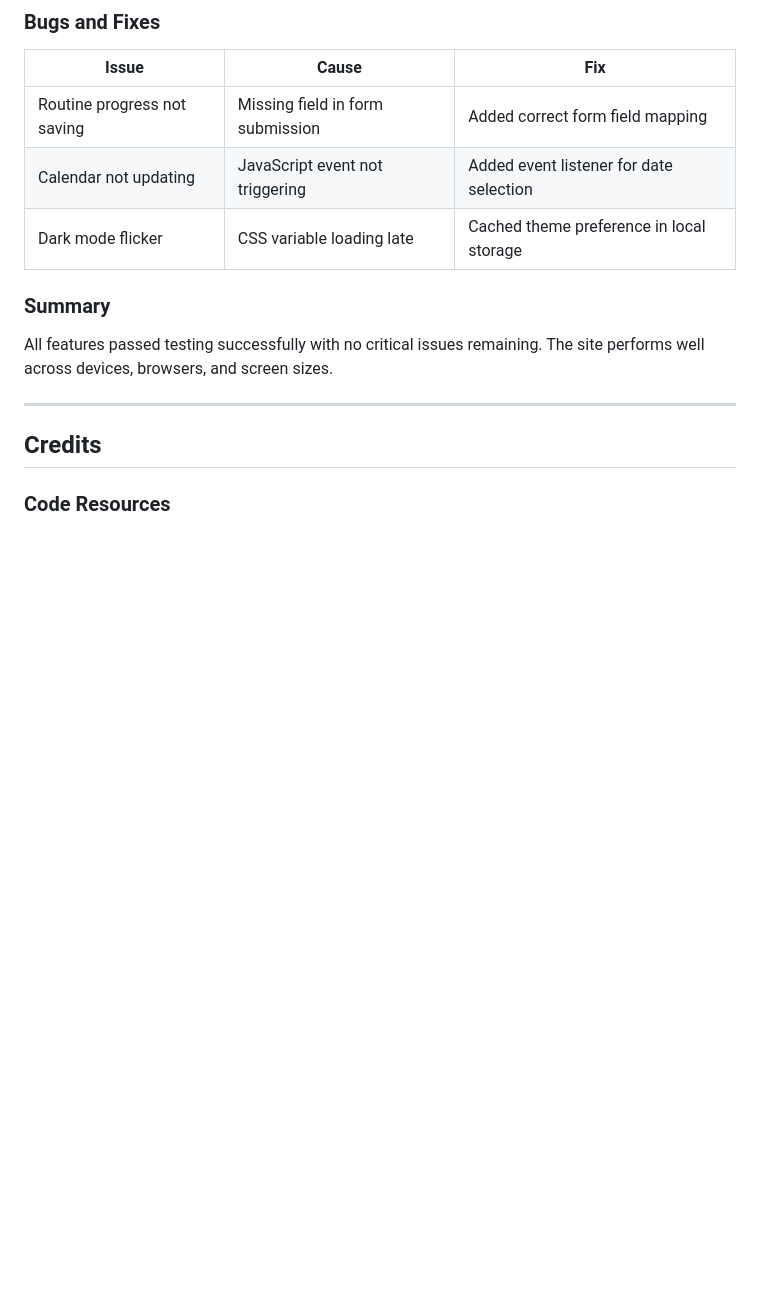
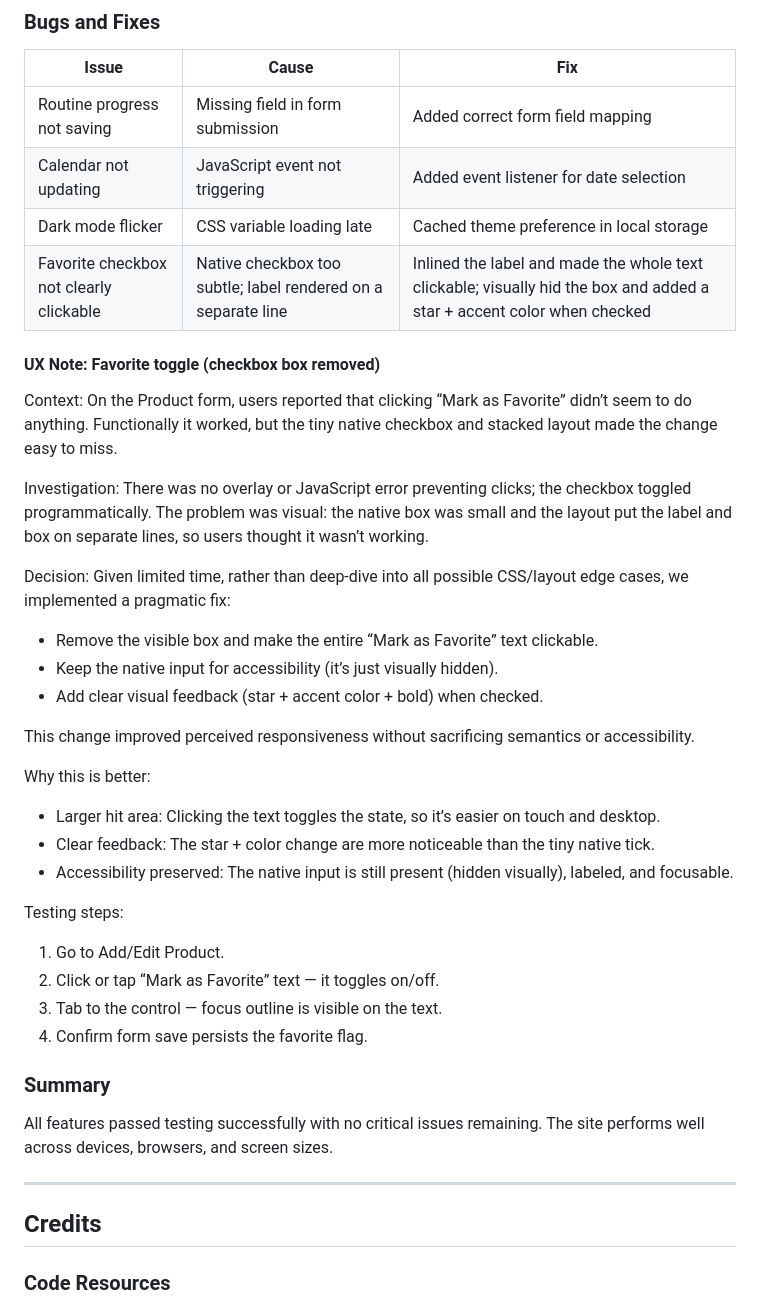
Before and after one commit to iismail06/Skincare_tracker_SKYN, a Markdown page: README.md, the part around the change. GitHub-like rendering; blank space fills up the shorter version.

Commit message:
feat: enhance favorite toggle UX by improving visibility and accessibility of the "Mark as Favorite" option

```diff
--- a/README.md
+++ b/README.md
@@ -361,6 +361,34 @@ SKYN was tested across the following browsers to ensure consistent performance:
 | Routine progress not saving | Missing field in form submission | Added correct form field mapping |
 | Calendar not updating | JavaScript event not triggering | Added event listener for date selection |
 | Dark mode flicker | CSS variable loading late | Cached theme preference in local storage |
+| Favorite checkbox not clearly clickable | Native checkbox too subtle; label rendered on a separate line | Inlined the label and made the whole text clickable; visually hid the box and added a star + accent color when checked |
+
+#### UX Note: Favorite toggle (checkbox box removed)
+
+Context: On the Product form, users reported that clicking “Mark as Favorite” didn’t seem to do anything. Functionally it worked, but the tiny native checkbox and stacked layout made the change easy to miss.
+
+Investigation: There was no overlay or JavaScript error preventing clicks; the checkbox toggled programmatically. The problem was visual: the native box was small and the layout put the label and box on separate lines, so users thought it wasn’t working.
+
+Decision: Given limited time, rather than deep-dive into all possible CSS/layout edge cases, we implemented a pragmatic fix:
+
+- Remove the visible box and make the entire “Mark as Favorite” text clickable.
+- Keep the native input for accessibility (it’s just visually hidden).
+- Add clear visual feedback (star + accent color + bold) when checked.
+
+This change improved perceived responsiveness without sacrificing semantics or accessibility.
+
+Why this is better:
+
+- Larger hit area: Clicking the text toggles the state, so it’s easier on touch and desktop.
+- Clear feedback: The star + color change are more noticeable than the tiny native tick.
+- Accessibility preserved: The native input is still present (hidden visually), labeled, and focusable.
+
+Testing steps:
+
+1. Go to Add/Edit Product.
+2. Click or tap “Mark as Favorite” text — it toggles on/off.
+3. Tab to the control — focus outline is visible on the text.
+4. Confirm form save persists the favorite flag.
 
 ### Summary
 
```
